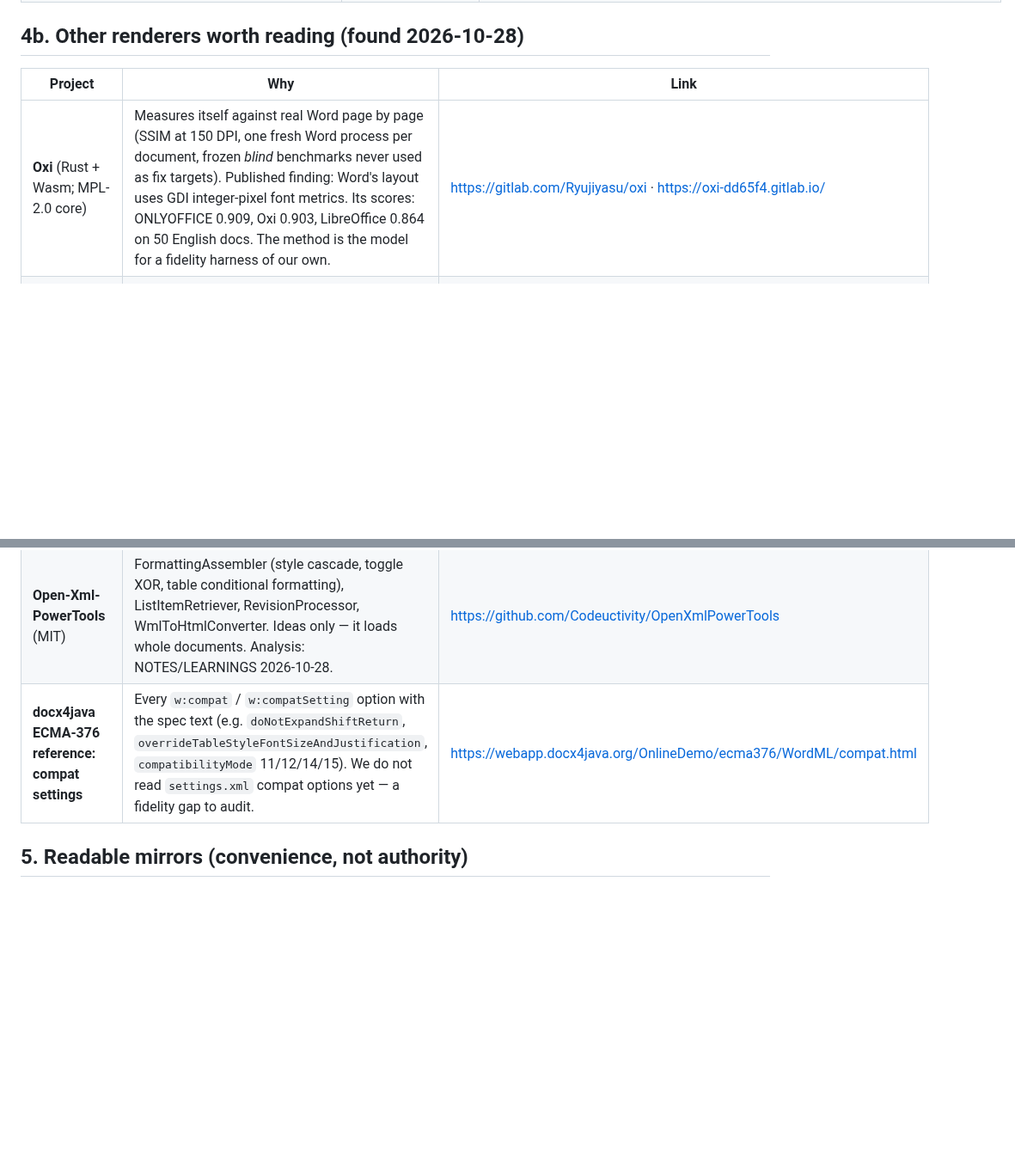
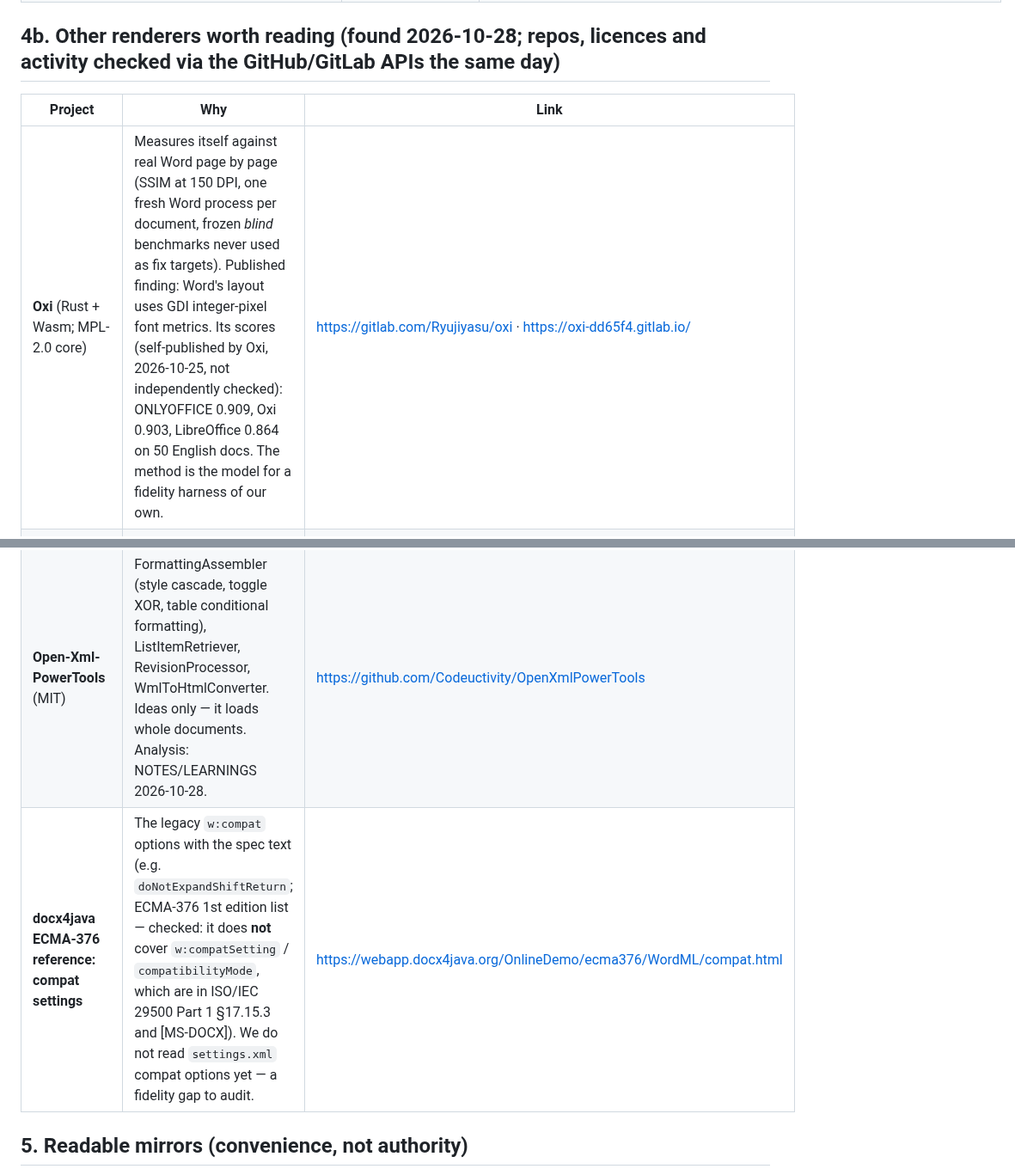
Before and after one commit to KleiKodesh/FastDocView, a Markdown page: REFERENCES.md, 2 parts joined by grey strips. Shown at 86% size. GitHub-like rendering; blank space fills up the shorter version.

Commit message:
REFERENCES: verified - licences/repos checked; compat page scope corrected; Oxi scores marked self-published
User-facing: none

```diff
--- a/REFERENCES.md
+++ b/REFERENCES.md
@@ -56,15 +56,15 @@ The test file and the observed result go into the harness.
 | **Apache POI** (HWPF / XWPF) | a second .doc / .docx reading of the same structures | https://github.com/apache/poi |
 | **Open XML SDK** (Microsoft) | schema-level .docx reading/validation only — no rendering logic | https://github.com/dotnet/Open-XML-SDK |
 
-## 4b. Other renderers worth reading (found 2026-10-28)
+## 4b. Other renderers worth reading (found 2026-10-28; repos, licences and activity checked via the GitHub/GitLab APIs the same day)
 
 | Project | Why | Link |
 |---|---|---|
-| **Oxi** (Rust + Wasm; MPL-2.0 core) | Measures itself against real Word page by page (SSIM at 150 DPI, one fresh Word process per document, frozen *blind* benchmarks never used as fix targets). Published finding: Word's layout uses GDI integer-pixel font metrics. Its scores: ONLYOFFICE 0.909, Oxi 0.903, LibreOffice 0.864 on 50 English docs. The method is the model for a fidelity harness of our own. | https://gitlab.com/Ryujiyasu/oxi · https://oxi-dd65f4.gitlab.io/ |
+| **Oxi** (Rust + Wasm; MPL-2.0 core) | Measures itself against real Word page by page (SSIM at 150 DPI, one fresh Word process per document, frozen *blind* benchmarks never used as fix targets). Published finding: Word's layout uses GDI integer-pixel font metrics. Its scores (self-published by Oxi, 2026-10-25, not independently checked): ONLYOFFICE 0.909, Oxi 0.903, LibreOffice 0.864 on 50 English docs. The method is the model for a fidelity harness of our own. | https://gitlab.com/Ryujiyasu/oxi · https://oxi-dd65f4.gitlab.io/ |
 | **ONLYOFFICE sdkjs** (AGPL — read for behaviour, never copy) | Scored closest to Word in Oxi's blind benchmark; its `word/` engine is a full open implementation of Word's model (styles, numbering, tables, fields, bidi). | https://github.com/ONLYOFFICE/sdkjs |
 | **docx-preview (docxjs)** (Apache-2.0) | Browser docx → HTML, the closest to our output model; a second reading of numbering, fields, tables, `lastRenderedPageBreak`. | https://github.com/VolodymyrBaydalka/docxjs |
 | **Open-Xml-PowerTools** (MIT) | FormattingAssembler (style cascade, toggle XOR, table conditional formatting), ListItemRetriever, RevisionProcessor, WmlToHtmlConverter. Ideas only — it loads whole documents. Analysis: NOTES/LEARNINGS 2026-10-28. | https://github.com/Codeuctivity/OpenXmlPowerTools |
-| **docx4java ECMA-376 reference: compat settings** | Every `w:compat` / `w:compatSetting` option with the spec text (e.g. `doNotExpandShiftReturn`, `overrideTableStyleFontSizeAndJustification`, `compatibilityMode` 11/12/14/15). We do not read `settings.xml` compat options yet — a fidelity gap to audit. | https://webapp.docx4java.org/OnlineDemo/ecma376/WordML/compat.html |
+| **docx4java ECMA-376 reference: compat settings** | The legacy `w:compat` options with the spec text (e.g. `doNotExpandShiftReturn`; ECMA-376 1st edition list — checked: it does **not** cover `w:compatSetting` / `compatibilityMode`, which are in ISO/IEC 29500 Part 1 §17.15.3 and [MS-DOCX]). We do not read `settings.xml` compat options yet — a fidelity gap to audit. | https://webapp.docx4java.org/OnlineDemo/ecma376/WordML/compat.html |
 
 ## 5. Readable mirrors (convenience, not authority)
 
```
